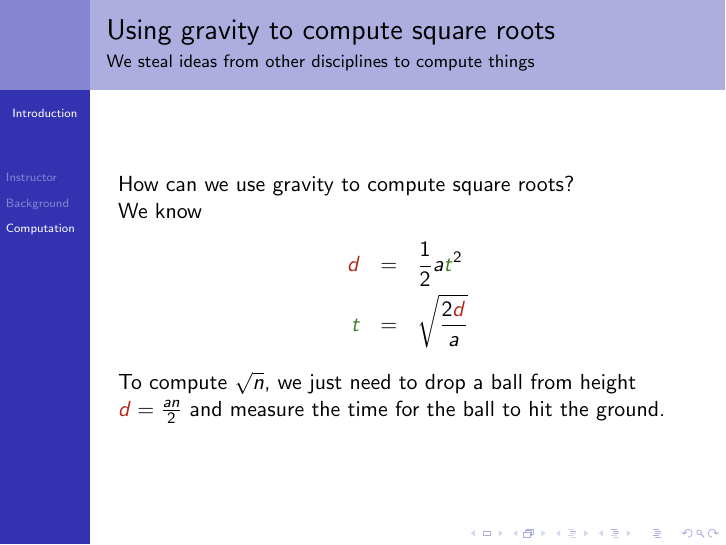
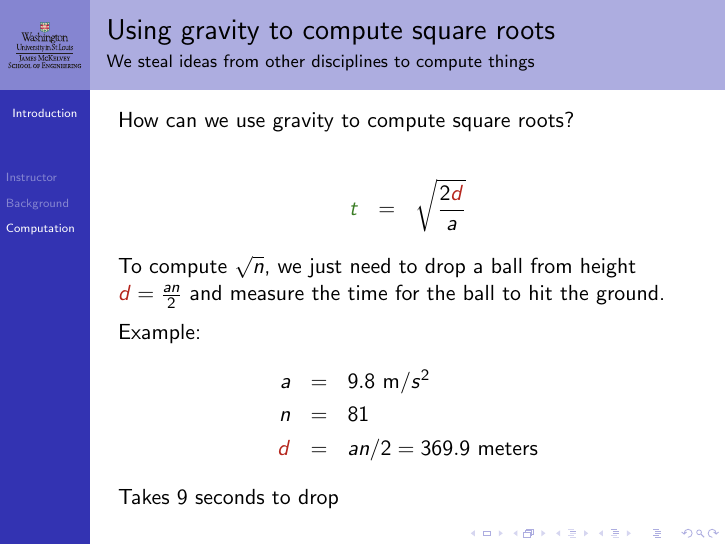
Before and after one commit to ProfRonCytron/ZeboCopy, LaTeX slides (single.tex, which reads 0.tex): page 13 of 13 before the commit and page 16 of 16 after it. Compiled offline with pdfLaTeX.

Commit message:
Updates from Overleaf

```diff
--- a/0.tex
+++ b/0.tex
@@ -123,10 +123,22 @@ We can compute things using
 \begin{frame}{Using gravity to compute square roots}{We steal ideas from other disciplines to compute things}
 \only<1->{How can we use gravity to compute square roots?}
 
-\only<2->{We know
+\only<2-3>{We know from physics}
+\only<3->{
 \begin{eqnarray*}
-\ColorR{d} & = & \frac{1}{2} a \ColorG{t}^{2} \\
-\ColorG{t} & = & \sqrt{\frac{2\ColorR{d}}{a}}
+\only<3>{\ColorR{d} & = & \frac{1}{2} a \ColorG{t}^{2} \\}
+\only<4->{\ColorG{t} & = & \sqrt{\frac{2\ColorR{d}}{a}}}
 \end{eqnarray*}}
-\only<3->{To compute $\sqrt{n}$, we just need to drop a ball from height $\ColorR{d}=\frac{an}{2}$ and measure the time for the ball to hit the ground.}
+\only<5->{To compute $\sqrt{n}$, we just need to drop a ball from height $\ColorR{d}=\frac{an}{2}$ and measure the time for the ball to hit the ground.}
+\only<6->{
+
+\medskip
+
+Example:
+\begin{eqnarray*}
+a & = & 9.8 \mbox{ m/$s^2$} \\
+n & = & 81 \\
+\ColorR{d} & = & an / 2 = 369.9 \mbox{ meters}
+\end{eqnarray*}
+Takes 9 seconds to drop}
 \end{frame}
--- a/single.tex
+++ b/single.tex
@@ -1,8 +1,9 @@
-\documentclass[13pt,usenames,dvipsnames]{beamer}
+\documentclass[t,13pt,usenames,dvipsnames]{beamer}
 \usetheme[lily]{PaloAlto}
 \usecolortheme{dolphin}
 \usepackage{tikz}
 \usepackage{xcolor}
+\logo{\includegraphics[height=2cm]{logo.pdf}}
 \def\ColorR#1{\textcolor{BrickRed}{#1}}
 \def\ColorG#1{\textcolor{OliveGreen}{#1}}
 \def\ColorB#1{\textcolor{NavyBlue}{#1}}
```
Also changed, not shown: logo.pdf (added).
